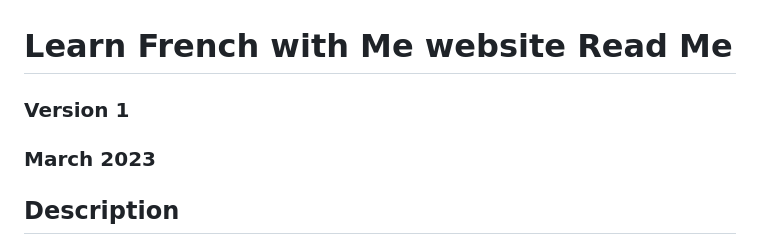
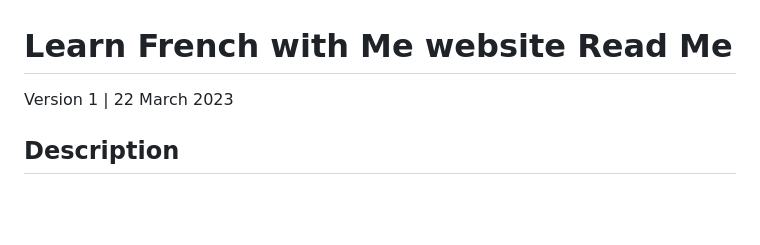
Before and after one commit to zandi-mgutshini/learn-french-with-me, a Markdown page: README.md, the part around one of its changes. GitHub-like rendering; blank space fills up the shorter version.

```diff
--- a/README.md
+++ b/README.md
@@ -1,6 +1,5 @@
 # Learn French with Me website Read Me
-### Version 1
-### March 2023
+Version 1 | 22 March 2023
 
 ## Description
 A website with multiple pages for English speakers interested in accessing French learning tools. The aim of this website is to showcase HTML, JS, CSS, and JSON skills across multiple webpages in a single website. The key features of this project include a dropdown navigation bar using jQuery, a CSS image carousel, and a functional comments section and bookmarks page.
```
Also changed, not shown: other parts of README.md (+2 -2 lines).
